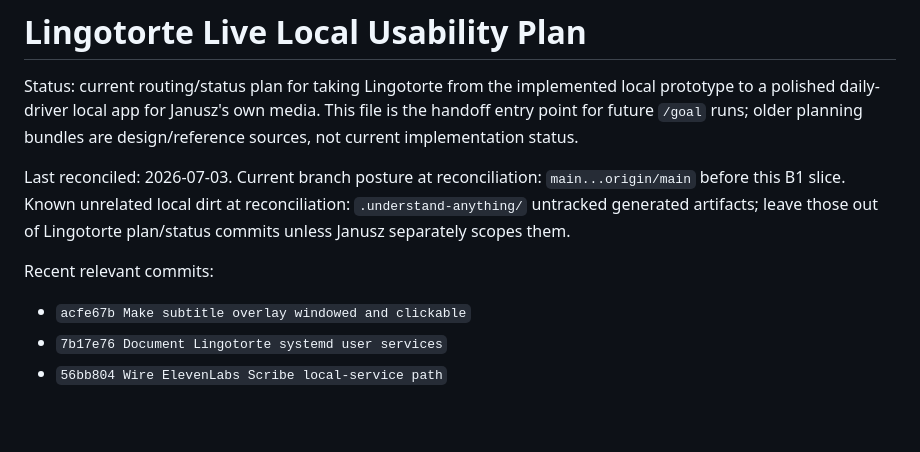
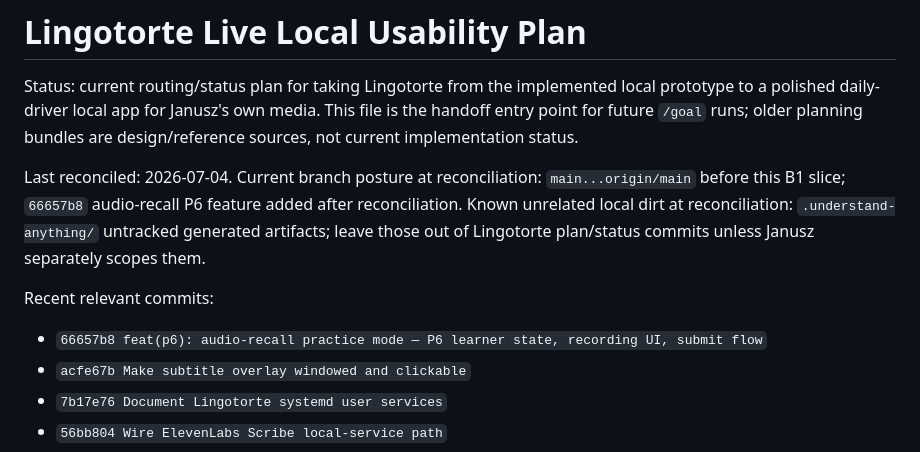
Before and after one commit to rzyns/lingotorte, a Markdown page: PLAN.md, the part around the change. Drawn GitHub-style; blank space fills up the shorter version.

Commit message:
docs: update PLAN.md reconciliation date and recent commits
- Last reconciled: 2026-07-04
- Add audio-recall commit 66657b8 to recent commits
- B1 (granular storage/migrations/auditability) remains complete; its
  one remaining item (export-job/provider-policy projections) is gated
  on future entity creation

```diff
--- a/PLAN.md
+++ b/PLAN.md
@@ -2,12 +2,13 @@
 
 Status: current routing/status plan for taking Lingotorte from the implemented local prototype to a polished daily-driver local app for Janusz's own media. This file is the handoff entry point for future `/goal` runs; older planning bundles are design/reference sources, not current implementation status.
 
-Last reconciled: 2026-07-03.
-Current branch posture at reconciliation: `main...origin/main` before this B1 slice.
+Last reconciled: 2026-07-04.
+Current branch posture at reconciliation: `main...origin/main` before this B1 slice; `66657b8` audio-recall P6 feature added after reconciliation.
 Known unrelated local dirt at reconciliation: `.understand-anything/` untracked generated artifacts; leave those out of Lingotorte plan/status commits unless Janusz separately scopes them.
 
 Recent relevant commits:
 
+- `66657b8 feat(p6): audio-recall practice mode — P6 learner state, recording UI, submit flow`
 - `acfe67b Make subtitle overlay windowed and clickable`
 - `7b17e76 Document Lingotorte systemd user services`
 - `56bb804 Wire ElevenLabs Scribe local-service path`
```
